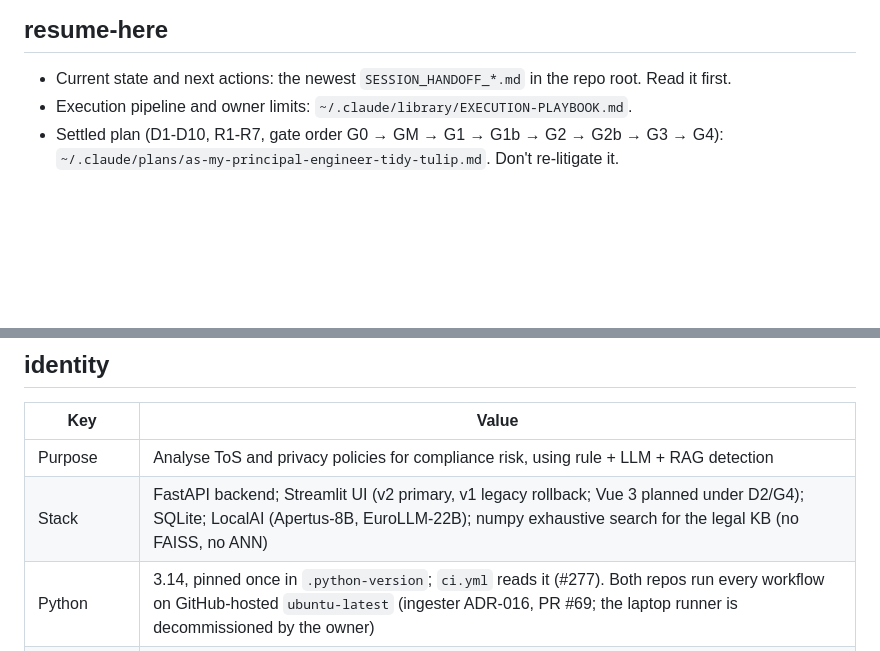
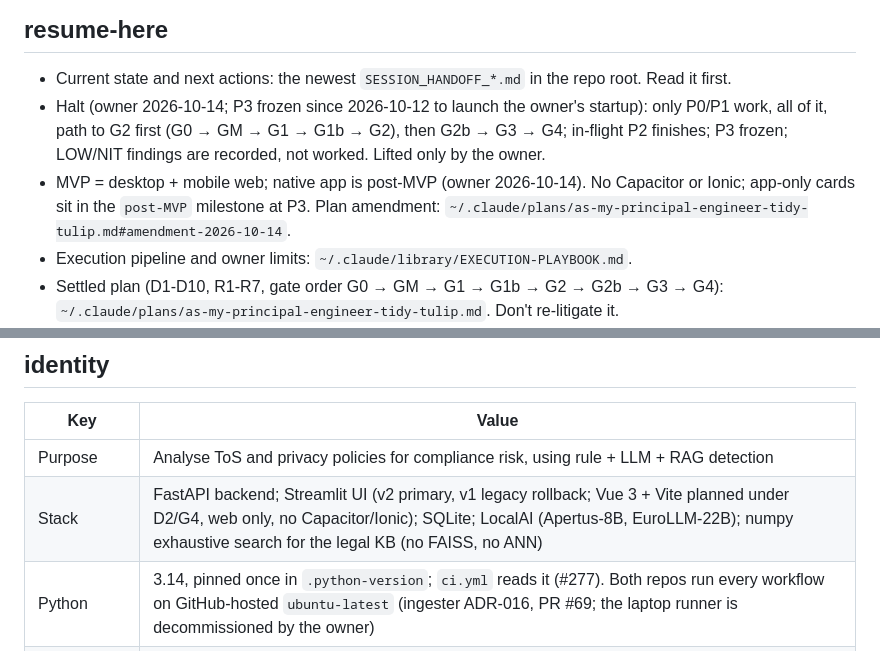
Before and after one commit to jennifer-mckinney/terms-analysis, a Markdown page: .claude/CLAUDE.md, 2 parts joined by grey strips. Drawn GitHub-style; blank space fills up the shorter version.

Commit message:
docs: record P0/P1 halt and web-only MVP scope
Owner ruling 2026-10-14: halt to all P0/P1 work, path to G2 first;
in-flight P2 finishes; MVP is desktop + mobile web, native app post-MVP.

Co-Authored-By: Claude Opus 5.5 <noreply@anthropic.com>

```diff
--- a/.claude/CLAUDE.md
+++ b/.claude/CLAUDE.md
@@ -6,6 +6,8 @@ xref: [[LIB-ARCH]] [[LIB-STACK]] [[LIB-LEGAL]] [[LIB-TEST]] [[LIB-API]] [[LIB-RU
 
 ## resume-here
 - Current state and next actions: the newest `SESSION_HANDOFF_*.md` in the repo root. Read it first.
+- Halt (owner 2026-10-14; P3 frozen since 2026-10-12 to launch the owner's startup): only P0/P1 work, all of it, path to G2 first (G0 → GM → G1 → G1b → G2), then G2b → G3 → G4; in-flight P2 finishes; P3 frozen; LOW/NIT findings are recorded, not worked. Lifted only by the owner.
+- MVP = desktop + mobile web; native app is post-MVP (owner 2026-10-14). No Capacitor or Ionic; app-only cards sit in the `post-MVP` milestone at P3. Plan amendment: `~/.claude/plans/as-my-principal-engineer-tidy-tulip.md#amendment-2026-10-14`.
 - Execution pipeline and owner limits: `~/.claude/library/EXECUTION-PLAYBOOK.md`.
 - Settled plan (D1-D10, R1-R7, gate order G0 → GM → G1 → G1b → G2 → G2b → G3 → G4): `~/.claude/plans/as-my-principal-engineer-tidy-tulip.md`. Don't re-litigate it.
 - Live log for the day: `docs/evidence/<date>-status.md` (untracked).
@@ -18,7 +20,7 @@ xref: [[LIB-ARCH]] [[LIB-STACK]] [[LIB-LEGAL]] [[LIB-TEST]] [[LIB-API]] [[LIB-RU
 | Key | Value |
 |-----|-------|
 | Purpose | Analyse ToS and privacy policies for compliance risk, using rule + LLM + RAG detection |
-| Stack | FastAPI backend; Streamlit UI (v2 primary, v1 legacy rollback; Vue 3 planned under D2/G4); SQLite; LocalAI (Apertus-8B, EuroLLM-22B); numpy exhaustive search for the legal KB (no FAISS, no ANN) |
+| Stack | FastAPI backend; Streamlit UI (v2 primary, v1 legacy rollback; Vue 3 + Vite planned under D2/G4, web only, no Capacitor/Ionic); SQLite; LocalAI (Apertus-8B, EuroLLM-22B); numpy exhaustive search for the legal KB (no FAISS, no ANN) |
 | Python | 3.14, pinned once in `.python-version`; `ci.yml` reads it (#277). Both repos run every workflow on GitHub-hosted `ubuntu-latest` (ingester ADR-016, PR #69; the laptop runner is decommissioned by the owner) |
 | Jurisdictions | 30 codes (full list in `schemas.py`); empty `jurisdictions=[]` means no filter |
 | Risk method | IRP composite per finding. Details: [[LIB-RULES#IRP]] |
```
